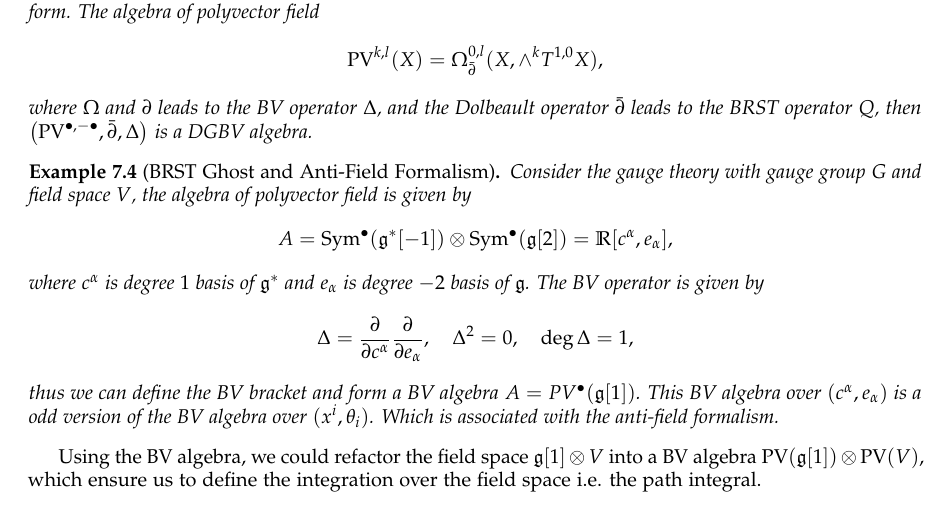
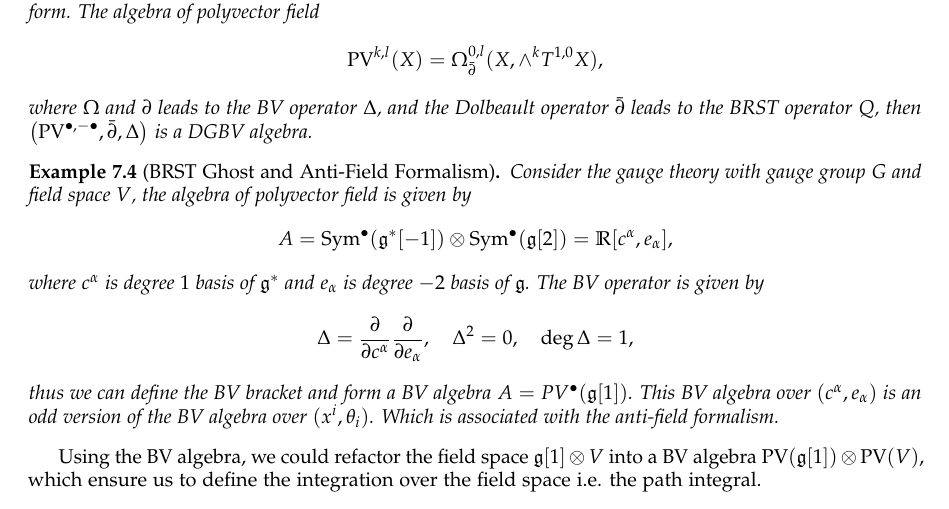
Before and after one commit to pxwg/2025_geo_math, a LaTeX document (qft/main.tex): part of page 15 of 15, cut so that both start at the same text. Compiled offline with pdfLaTeX.

Commit message:
update for day8 1/2
fix typo

```diff
--- a/qft/main.tex
+++ b/qft/main.tex
@@ -841,7 +841,7 @@ If we add a derivation $Q: A\rightarrow A$ satisfies $ Q^{2} = 0$, $\deg Q= 1$ a
     \Delta = \frac{\partial }{\partial c^{\alpha}} \frac{\partial }{\partial e_{\alpha}}, \quad \Delta^{2} = 0, \quad \deg \Delta = 1,
   \end{equation*}
   thus we can define the BV bracket and form a BV algebra $ A = PV^{\bullet}(\mathfrak{g}[1])$.
-  This BV algebra over $(c^{\alpha}, e_{\alpha})$ is a odd version of the BV algebra over $(x^{i}, \theta_{i})$. Which is associated with the anti-field formalism.
+  This BV algebra over $(c^{\alpha}, e_{\alpha})$ is an odd version of the BV algebra over $(x^{i}, \theta_{i})$. Which is associated with the anti-field formalism.
 \end{example}
 
 Using the BV algebra, we could refactor the field space $ \mathfrak{g}[1] \otimes V$ into a BV algebra $ \mathrm{PV}(\mathfrak{g}[1]) \otimes \mathrm{PV}(V)$, which ensure us to define the integration over the field space i.e. the path integral.
```
Also changed, not shown: .ltex_dict/en-US.txt, qft/main.pdf, qft/main.tex (2 more changed lines).
